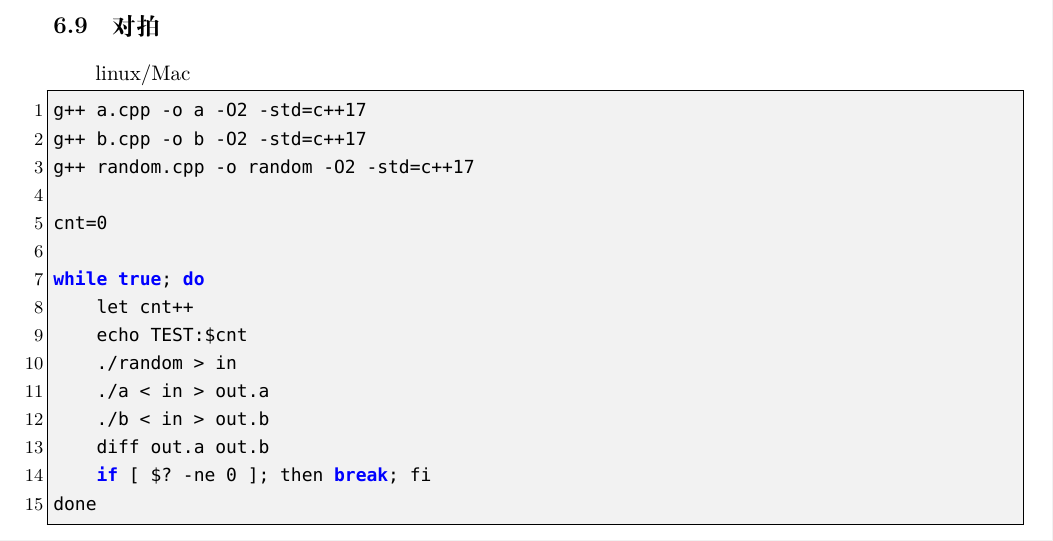
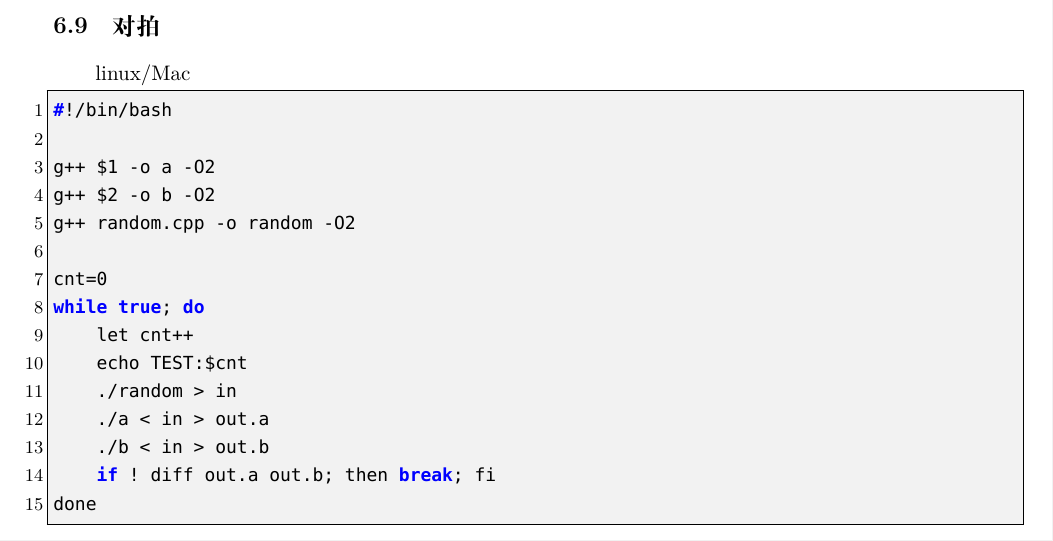
Before and after one commit to therehello/ACM-template, a LaTeX document (template.tex): part of page 52 of 53, cut so that both start at the same text. Compiled offline with XeLaTeX; a missing font is replaced by an installed copy or a similar font.

Commit message:
更新linux对拍

```diff
--- a/template.tex
+++ b/template.tex
@@ -2444,20 +2444,20 @@ for (int i = 1; i <= 1000000; i++)
 linux/Mac
 
 \begin{lstlisting}[style=cpp]
-g++ a.cpp -o a -O2 -std=c++17
-g++ b.cpp -o b -O2 -std=c++17
-g++ random.cpp -o random -O2 -std=c++17
+#!/bin/bash
+
+g++ $1 -o a -O2
+g++ $2 -o b -O2
+g++ random.cpp -o random -O2
 
 cnt=0
-
 while true; do
     let cnt++
     echo TEST:$cnt
     ./random > in
     ./a < in > out.a
     ./b < in > out.b
-    diff out.a out.b
-    if [ $? -ne 0 ]; then break; fi
+    if ! diff out.a out.b; then break; fi
 done
 \end{lstlisting}
 
```
Also changed, not shown: template.md (+6 -6 lines), template.pdf.
